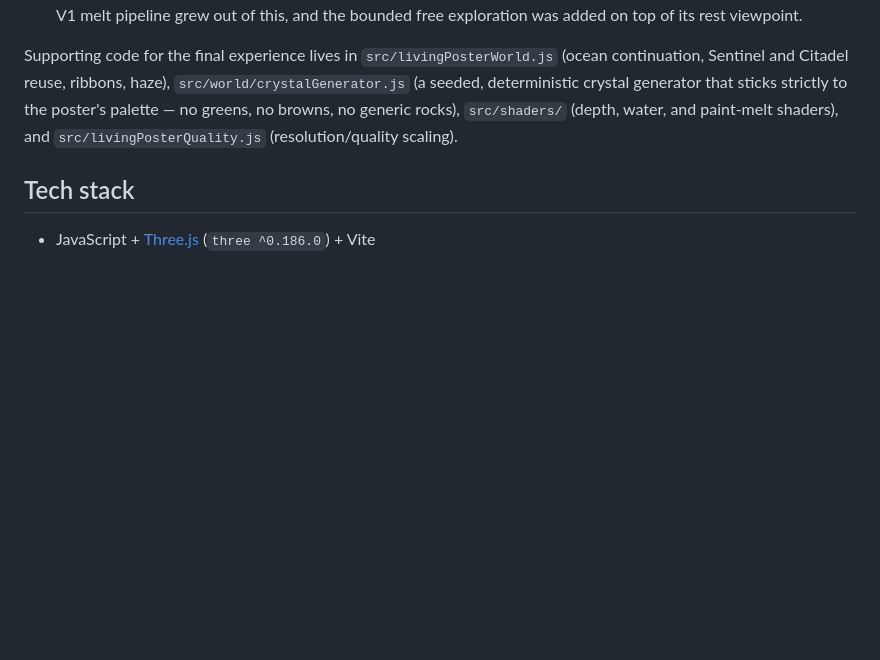
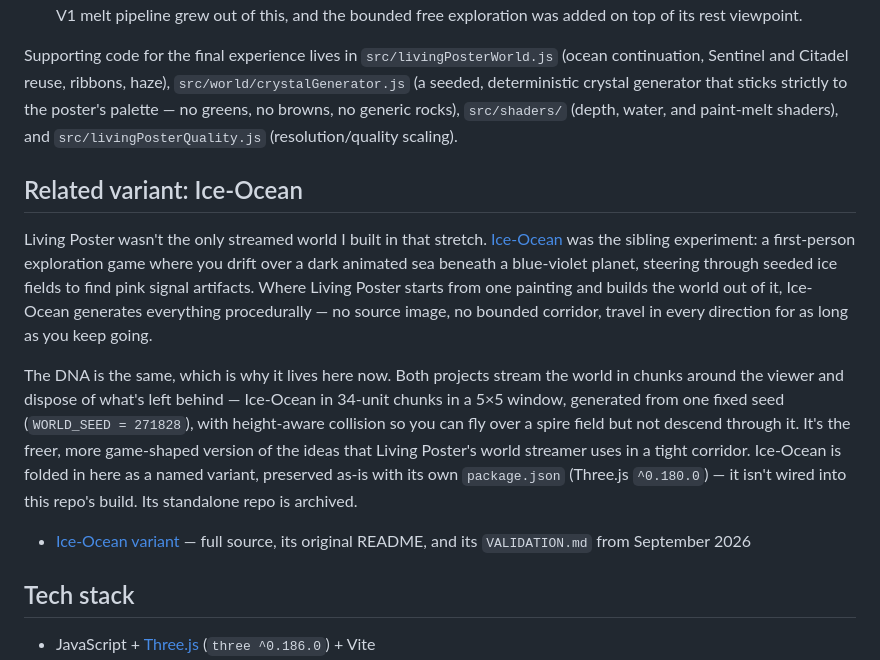
Before and after one commit to cyb3rcricket/Living-Poster, a Markdown page: README.md, the part around the change. Drawn GitHub-style; blank space fills up the shorter version.

Commit message:
Document Ice-Ocean as a related variant
Added a section about the Ice-Ocean variant, detailing its features and relationship to the Living Poster project.

```diff
--- a/README.md
+++ b/README.md
@@ -53,6 +53,14 @@ This repo is the lab, not just the final piece. Six prototype iterations are kep
 
 Supporting code for the final experience lives in `src/livingPosterWorld.js` (ocean continuation, Sentinel and Citadel reuse, ribbons, haze), `src/world/crystalGenerator.js` (a seeded, deterministic crystal generator that sticks strictly to the poster's palette — no greens, no browns, no generic rocks), `src/shaders/` (depth, water, and paint-melt shaders), and `src/livingPosterQuality.js` (resolution/quality scaling).
 
+## Related variant: Ice-Ocean
+
+Living Poster wasn't the only streamed world I built in that stretch. [Ice-Ocean](variants/ice-ocean/) was the sibling experiment: a first-person exploration game where you drift over a dark animated sea beneath a blue-violet planet, steering through seeded ice fields to find pink signal artifacts. Where Living Poster starts from one painting and builds the world out of it, Ice-Ocean generates everything procedurally — no source image, no bounded corridor, travel in every direction for as long as you keep going.
+
+The DNA is the same, which is why it lives here now. Both projects stream the world in chunks around the viewer and dispose of what's left behind — Ice-Ocean in 34-unit chunks in a 5×5 window, generated from one fixed seed (`WORLD_SEED = 271828`), with height-aware collision so you can fly over a spire field but not descend through it. It's the freer, more game-shaped version of the ideas that Living Poster's world streamer uses in a tight corridor. Ice-Ocean is folded in here as a named variant, preserved as-is with its own `package.json` (Three.js `^0.180.0`) — it isn't wired into this repo's build. Its standalone repo is archived.
+
+- [Ice-Ocean variant](variants/ice-ocean/) — full source, its original README, and its `VALIDATION.md` from September 2026
+
 ## Tech stack
 
 - JavaScript + [Three.js](https://threejs.org) (`three ^0.186.0`) + Vite
```
